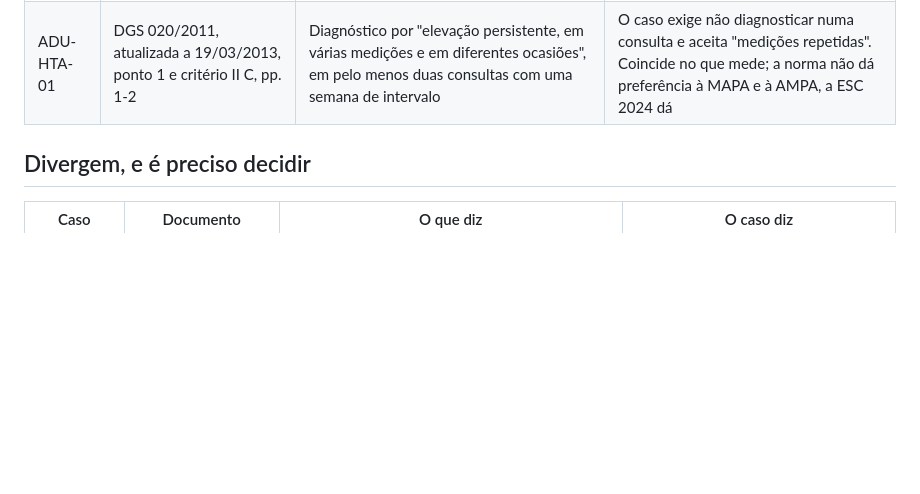
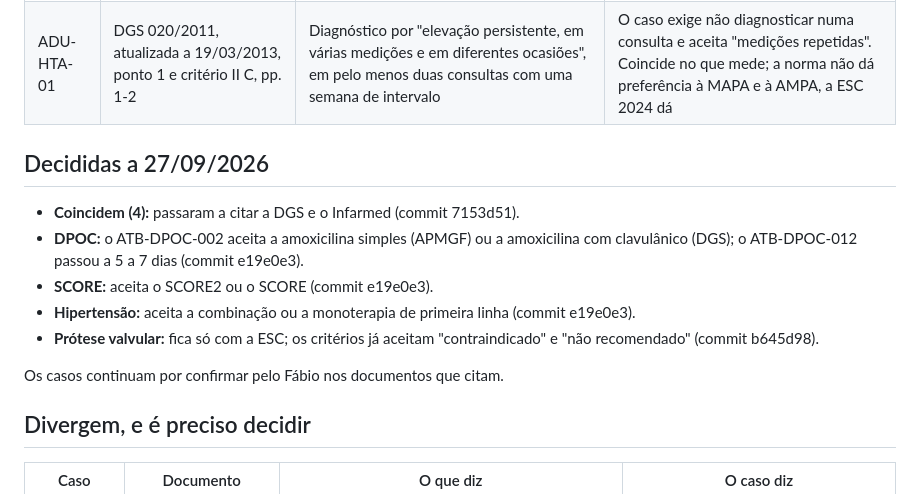
Before and after one commit to fabiomalves84-sketch/aferidor, a Markdown page: casos/FONTES_DGS.md, the part around the change. GitHub-like rendering; blank space fills up the shorter version.

Commit message:
FONTES_DGS.md regista as decisões sobre as divergências da segunda parte
Co-Authored-By: Claude Opus 5.5 <noreply@anthropic.com>

```diff
--- a/casos/FONTES_DGS.md
+++ b/casos/FONTES_DGS.md
@@ -221,6 +221,20 @@ nenhum caso foi alterado.
 | PED-05 | Infarmed, Circular Informativa n.º 075/CD/8.1.7, de 24/04/2015 | "Em crianças com idade inferior a 12 anos, a codeína está contraindicada no tratamento da tosse e constipação" | Coincide |
 | ADU-HTA-01 | DGS 020/2011, atualizada a 19/03/2013, ponto 1 e critério II C, pp. 1-2 | Diagnóstico por "elevação persistente, em várias medições e em diferentes ocasiões", em pelo menos duas consultas com uma semana de intervalo | O caso exige não diagnosticar numa consulta e aceita "medições repetidas". Coincide no que mede; a norma não dá preferência à MAPA e à AMPA, a ESC 2024 dá |
 
+## Decididas a 27/09/2026
+
+- **Coincidem (4):** passaram a citar a DGS e o Infarmed (commit 7153d51).
+- **DPOC:** o ATB-DPOC-002 aceita a amoxicilina simples (APMGF) ou a
+  amoxicilina com clavulânico (DGS); o ATB-DPOC-012 passou a 5 a 7 dias
+  (commit e19e0e3).
+- **SCORE:** aceita o SCORE2 ou o SCORE (commit e19e0e3).
+- **Hipertensão:** aceita a combinação ou a monoterapia de primeira linha
+  (commit e19e0e3).
+- **Prótese valvular:** fica só com a ESC; os critérios já aceitam
+  "contraindicado" e "não recomendado" (commit b645d98).
+
+Os casos continuam por confirmar pelo Fábio nos documentos que citam.
+
 ## Divergem, e é preciso decidir
 
 | Caso | Documento | O que diz | O caso diz |
```
